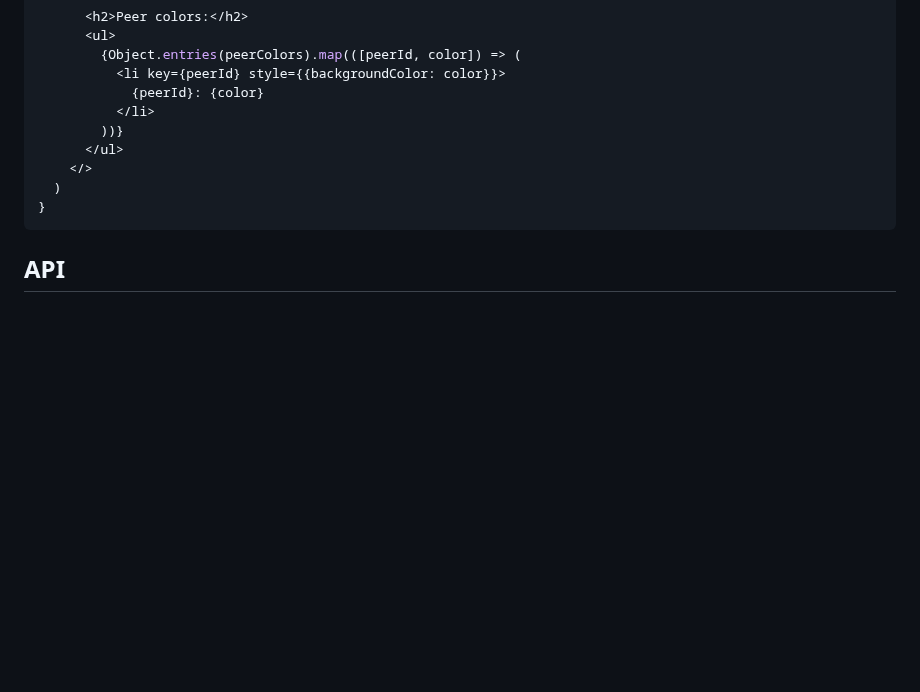
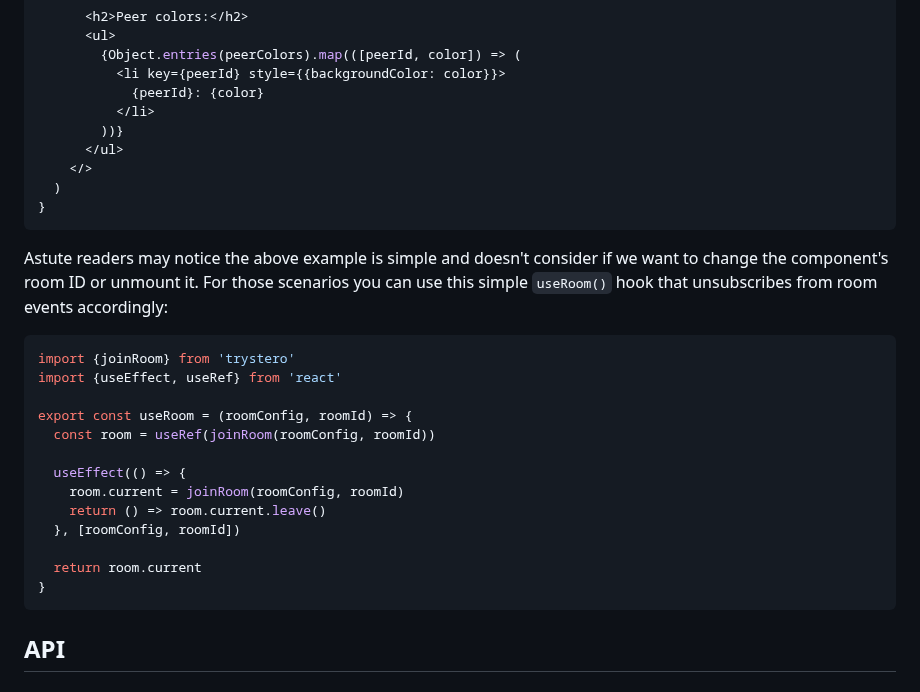
Before and after one commit to dmotz/trystero, a Markdown page: README.md, the part around the change. Rendered like a GitHub page; blank space fills up the shorter version.

Commit message:
added useRoom hook

````diff
--- a/README.md
+++ b/README.md
@@ -417,6 +417,27 @@ export default function App({roomId}) {
 }
 ```
 
+Astute readers may notice the above example is simple and doesn't consider if we
+want to change the component's room ID or unmount it. For those scenarios you
+can use this simple `useRoom()` hook that unsubscribes from room events
+accordingly:
+
+```javascript
+import {joinRoom} from 'trystero'
+import {useEffect, useRef} from 'react'
+
+export const useRoom = (roomConfig, roomId) => {
+  const room = useRef(joinRoom(roomConfig, roomId))
+
+  useEffect(() => {
+    room.current = joinRoom(roomConfig, roomId)
+    return () => room.current.leave()
+  }, [roomConfig, roomId])
+
+  return room.current
+}
+```
+
 ## API
 
 ### `joinRoom(config, namespace)`
````
